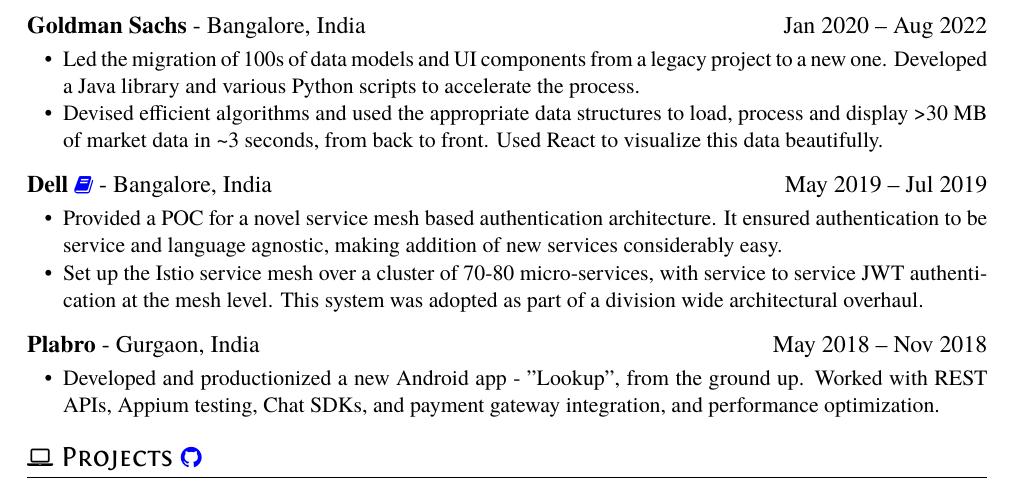
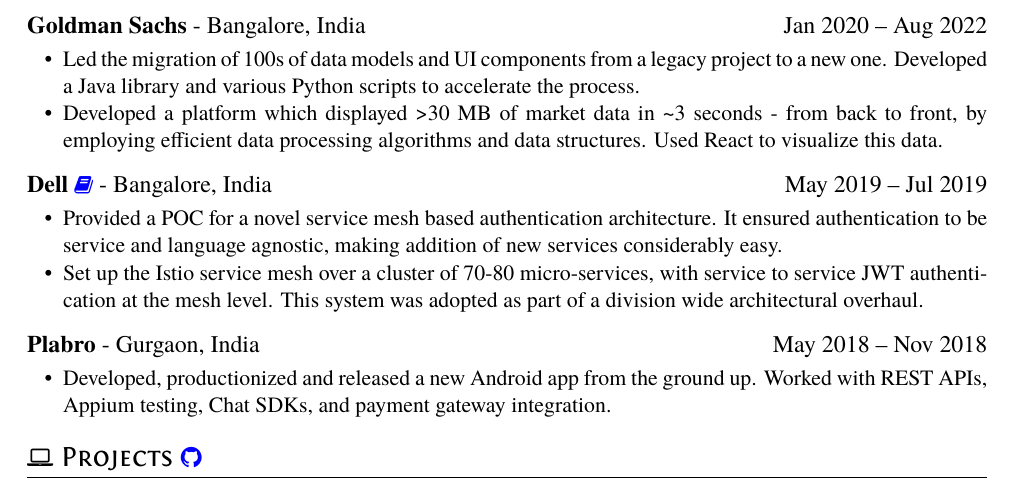
Before and after one commit to divya21raj/Resume, a LaTeX CV (resume.tex): part of the page, cut so that both start at the same text. Compiled offline with XeLaTeX.

Commit message:
Rephrased GS Experience

```diff
--- a/resume.tex
+++ b/resume.tex
@@ -40,7 +40,7 @@
 \datedsubsection{\textbf{Goldman Sachs} - Bangalore, India}{Jan 2020 -- Aug 2022}
 \begin{itemize}
     \item Led the migration of 100s of data models and UI components from a legacy project to a new one. Developed a Java library and various Python scripts to accelerate the process.
-    \item Devised efficient algorithms and used the appropriate data structures to load, process and display >30 MB of market data in \textasciitilde 3 seconds, from back to front. Used React to visualize this data beautifully.
+    \item Developed a platform which displayed >30 MB of market data in \textasciitilde 3 seconds - from back to front, by employing efficient data processing algorithms and data structures. Used React to visualize this data.
 \end{itemize}
 
 \datedsubsection{\textbf{Dell}
@@ -52,7 +52,7 @@
 
 \datedsubsection{\textbf{Plabro} - Gurgaon, India} {May 2018 -- Nov 2018}
 \begin{itemize}
-    \item Developed and productionized a new Android app - "Lookup", from the ground up. Worked with REST APIs, Appium testing, Chat SDKs, and payment gateway integration, and performance optimization.
+    \item Developed, productionized and released a new Android app from the ground up. Worked with REST APIs, Appium testing, Chat SDKs, and payment gateway integration.
 \end{itemize}
 
 \section{\faLaptop\ Projects \MYhref{https://github.com/divya21raj/}{\faGithub}}
```
Also changed, not shown: resume.tex (2 more changed lines).
